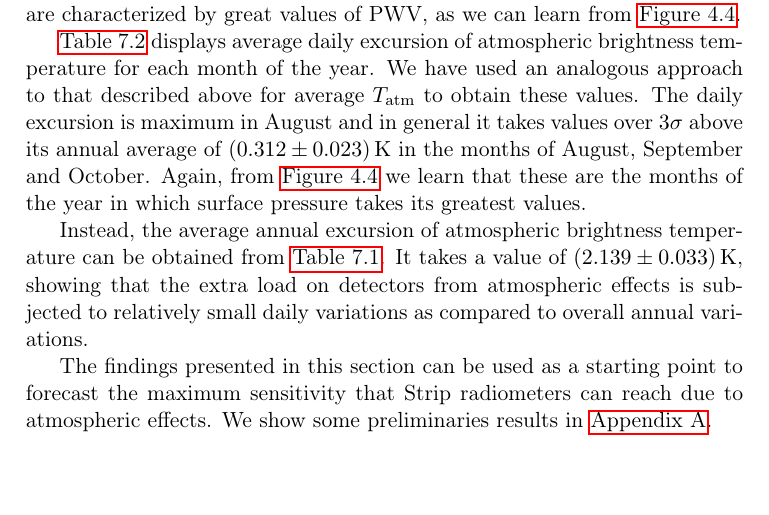
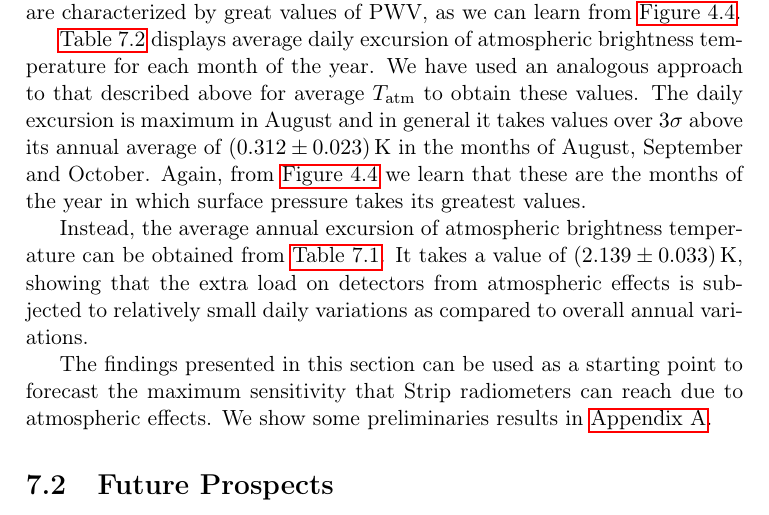
Before and after one commit to savaroskij/Thesis_Paper, a LaTeX thesis (thesis.tex, which reads chapters/conclusions/conclusions.tex): part of page 119 of 129, cut so that both start at the same text. Compiled offline with pdfLaTeX.

Commit message:
Add future prospects section title

```diff
--- a/chapters/conclusions/conclusions.tex
+++ b/chapters/conclusions/conclusions.tex
@@ -137,3 +137,5 @@ The findings presented in this section can be used as a starting point to
 forecast the maximum sensitivity that Strip radiometers can reach due to
 atmospheric effects.  We show some preliminaries results in
 \autoref{sensitivity}.
+
+\section{Future Prospects}
```
